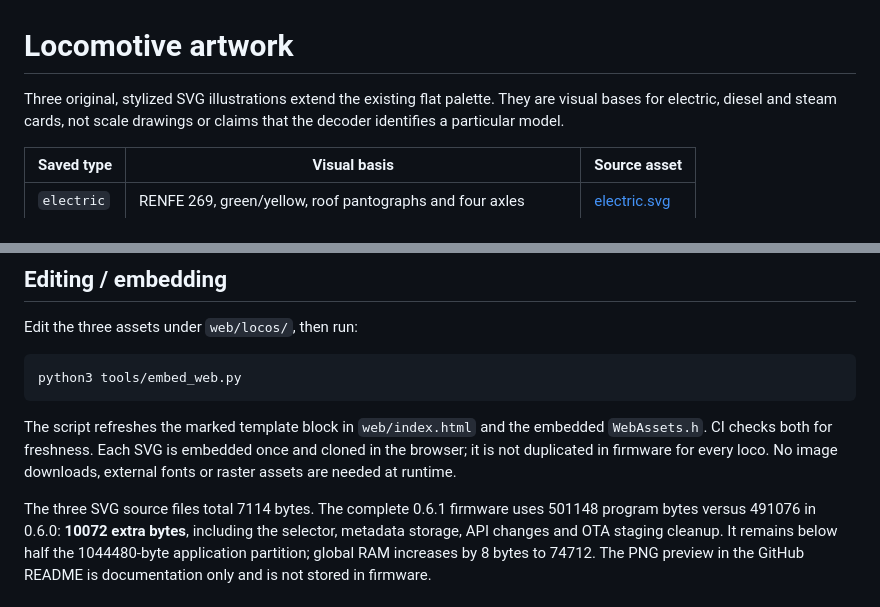
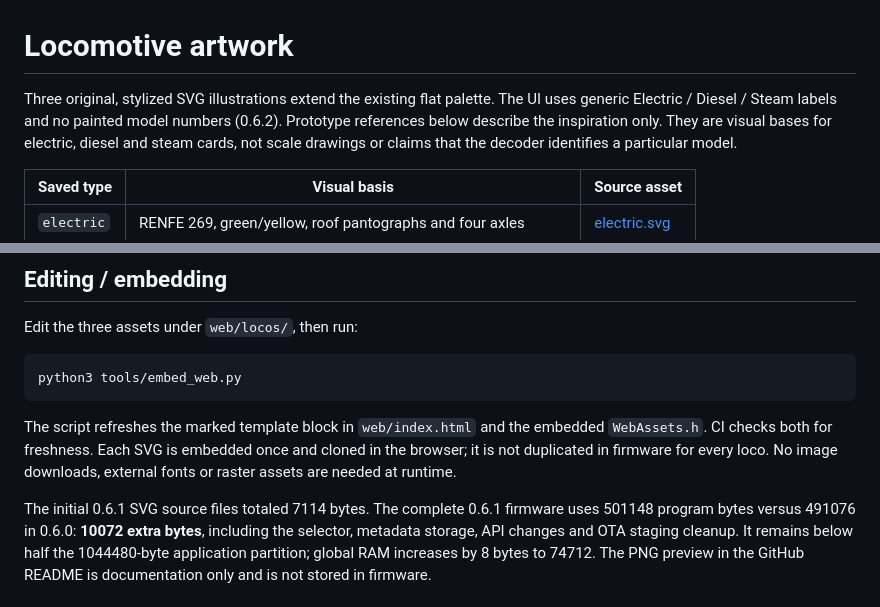
Before and after one commit to laullon/anden-dcc, a Markdown page: docs/LOCO-ART.md, 2 parts joined by grey strips. GitHub-like rendering.

```diff
--- a/docs/LOCO-ART.md
+++ b/docs/LOCO-ART.md
@@ -1,6 +1,8 @@
 # Locomotive artwork
 
 Three original, stylized SVG illustrations extend the existing flat palette.
+The UI uses generic Electric / Diesel / Steam labels and no painted model
+numbers (0.6.2). Prototype references below describe the inspiration only.
 They are visual bases for electric, diesel and steam cards, not scale drawings
 or claims that the decoder identifies a particular model.
 
@@ -29,7 +31,7 @@ embedded `WebAssets.h`. CI checks both for freshness. Each SVG is embedded once
 and cloned in the browser; it is not duplicated in firmware for every loco.
 No image downloads, external fonts or raster assets are needed at runtime.
 
-The three SVG source files total 7114 bytes. The complete 0.6.1 firmware uses
+The initial 0.6.1 SVG source files totaled 7114 bytes. The complete 0.6.1 firmware uses
 501148 program bytes versus 491076 in 0.6.0: **10072 extra bytes**, including the
 selector, metadata storage, API changes and OTA staging cleanup. It remains below half the 1044480-byte
 application partition; global RAM increases by 8 bytes to 74712. The PNG preview
```
Also changed, not shown: README.md (+1 -1 lines), docs/VALIDATION.md (+11 -1 lines), assets/loco-types.png, 7 other files.
